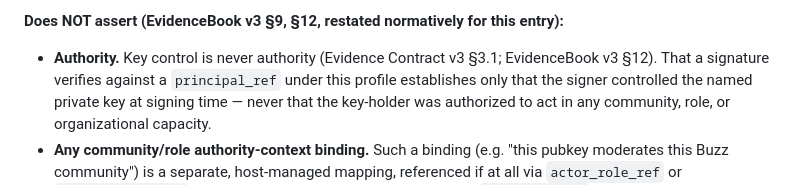
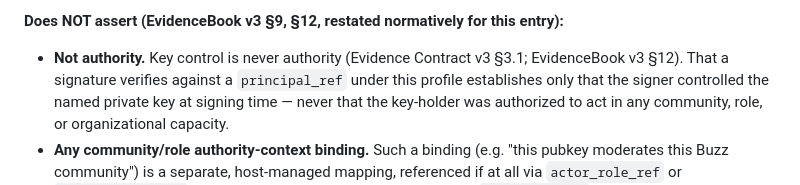
Before and after one commit to action-state-group/capsule-registry, a Markdown page: drafts/a18-host-principal-and-buzz-profiles.md, the part around the change. Rendered like a GitHub page.

Commit message:
docs(a18): avoid standalone capitalized "Authority" in the draft
Reword the nostr-pubkey entry's "does NOT assert" bullet header to
lowercase ("Not authority.") so it cannot be misread as the reserved
product term, per this workspace's boundary rule on that word. No
content change -- the bullet already stated the generic concept
(key control is never authority) in the sentence itself.

Signed-off-by: stevenmih <stevenmih88@gmail.com>

```diff
--- a/drafts/a18-host-principal-and-buzz-profiles.md
+++ b/drafts/a18-host-principal-and-buzz-profiles.md
@@ -57,7 +57,7 @@ example) — internal, unpublished as of this draft; not yet a commit-pinned pub
   line in Steven's ruling** — it is spec-desk-proposed, not found in either internal spec.
 
 **Does NOT assert (EvidenceBook v3 §9, §12, restated normatively for this entry):**
-- **Authority.** Key control is never authority (Evidence Contract v3 §3.1; EvidenceBook v3 §12).
+- **Not authority.** Key control is never authority (Evidence Contract v3 §3.1; EvidenceBook v3 §12).
   That a signature verifies against a `principal_ref` under this profile establishes only that the
   signer controlled the named private key at signing time — never that the key-holder was
   authorized to act in any community, role, or organizational capacity.
```
